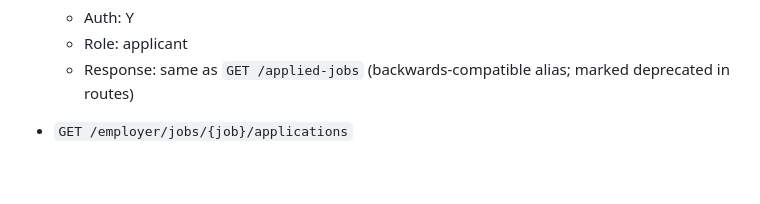
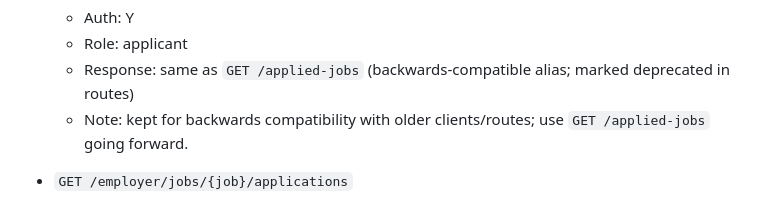
Before and after one commit to wiemkefli/agmo-technical-assessment, a Markdown page: postman/README.md, the part around the change. GitHub-like rendering; blank space fills up the shorter version.

```diff
--- a/postman/README.md
+++ b/postman/README.md
@@ -155,6 +155,7 @@ Response conventions:
   - Auth: Y
   - Role: applicant
   - Response: same as `GET /applied-jobs` (backwards-compatible alias; marked deprecated in routes)
+  - Note: kept for backwards compatibility with older clients/routes; use `GET /applied-jobs` going forward.
 
 - `GET /employer/jobs/{job}/applications`
   - Auth: Y
```
Also changed, not shown: README.md (+2 -0 lines).
